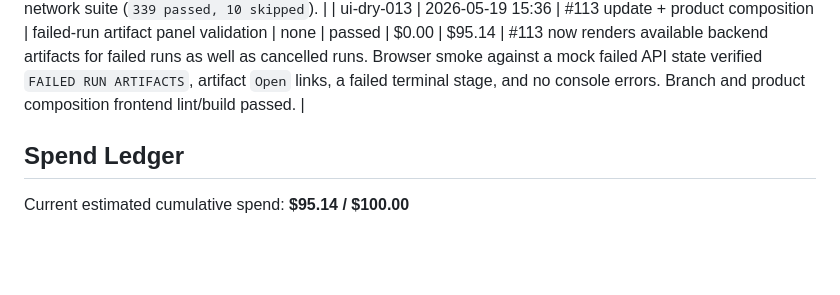
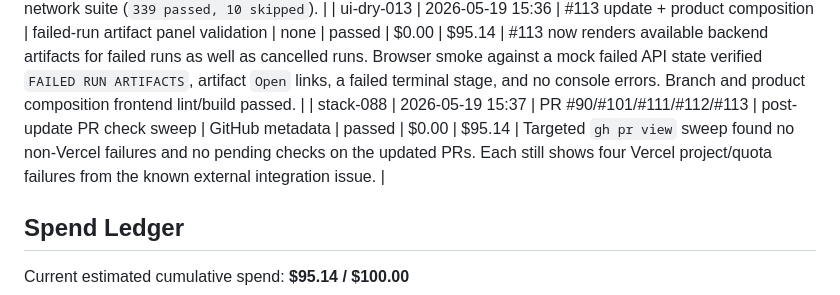
Before and after one commit to StanfordCS194/spr26-Team-26, a Markdown page: OVERNIGHT_EXPERIMENTS.md, the part around the change. GitHub-like rendering; blank space fills up the shorter version.

Commit message:
Log post-update PR check sweep

```diff
--- a/OVERNIGHT_EXPERIMENTS.md
+++ b/OVERNIGHT_EXPERIMENTS.md
@@ -159,6 +159,7 @@ Budget cap: $100 total.
 | stack-086 | 2026-05-19 15:33 | #111 update + product composition | run-scoped DataGen artifact routing validation | none | passed | $0.00 | $95.14 | #111 now routes DataGen artifacts under the active output root even when `DATA_GENERATOR_ARTIFACT_DIR` is set globally. Branch validation passed compileall plus no-network `tests/data_generator/test_deployment_style_handoff_artifacts.py tests/test_server_api.py` (`26 passed`). Product composition focused tests passed (`36 passed`) after local contract alignment, and full no-network suite passed (`338 passed, 10 skipped`). |
 | stack-087 | 2026-05-19 15:34 | #90/#101 updates + product composition | required Mode C structuring strictness validation | none | passed | $0.00 | $95.14 | #90 now raises when required web structuring produces invalid teacher output; auto mode still falls back to synthetic. The fix was merged into stacked #101. Validation passed #90 focused suites (`25 passed`), #101 Mode C suite (`34 passed, 2 skipped`), product focused suite (`34 passed, 2 skipped`), and product full no-network suite (`339 passed, 10 skipped`). |
 | ui-dry-013 | 2026-05-19 15:36 | #113 update + product composition | failed-run artifact panel validation | none | passed | $0.00 | $95.14 | #113 now renders available backend artifacts for failed runs as well as cancelled runs. Browser smoke against a mock failed API state verified `FAILED RUN ARTIFACTS`, artifact `Open` links, a failed terminal stage, and no console errors. Branch and product composition frontend lint/build passed. |
+| stack-088 | 2026-05-19 15:37 | PR #90/#101/#111/#112/#113 | post-update PR check sweep | GitHub metadata | passed | $0.00 | $95.14 | Targeted `gh pr view` sweep found no non-Vercel failures and no pending checks on the updated PRs. Each still shows four Vercel project/quota failures from the known external integration issue. |
 
 ## Spend Ledger
 
```
Also changed, not shown: OVERNIGHT_PROGRESS.md (+1 -0 lines).
